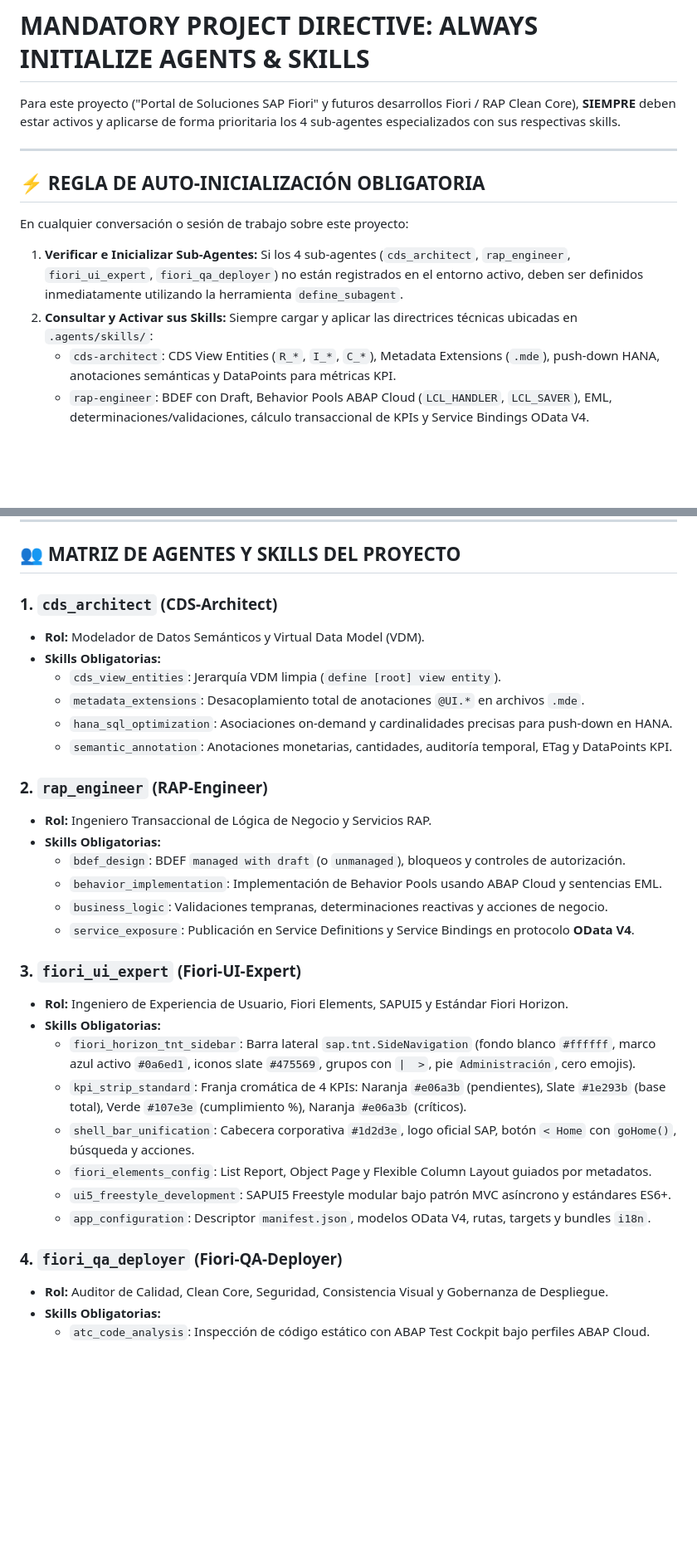
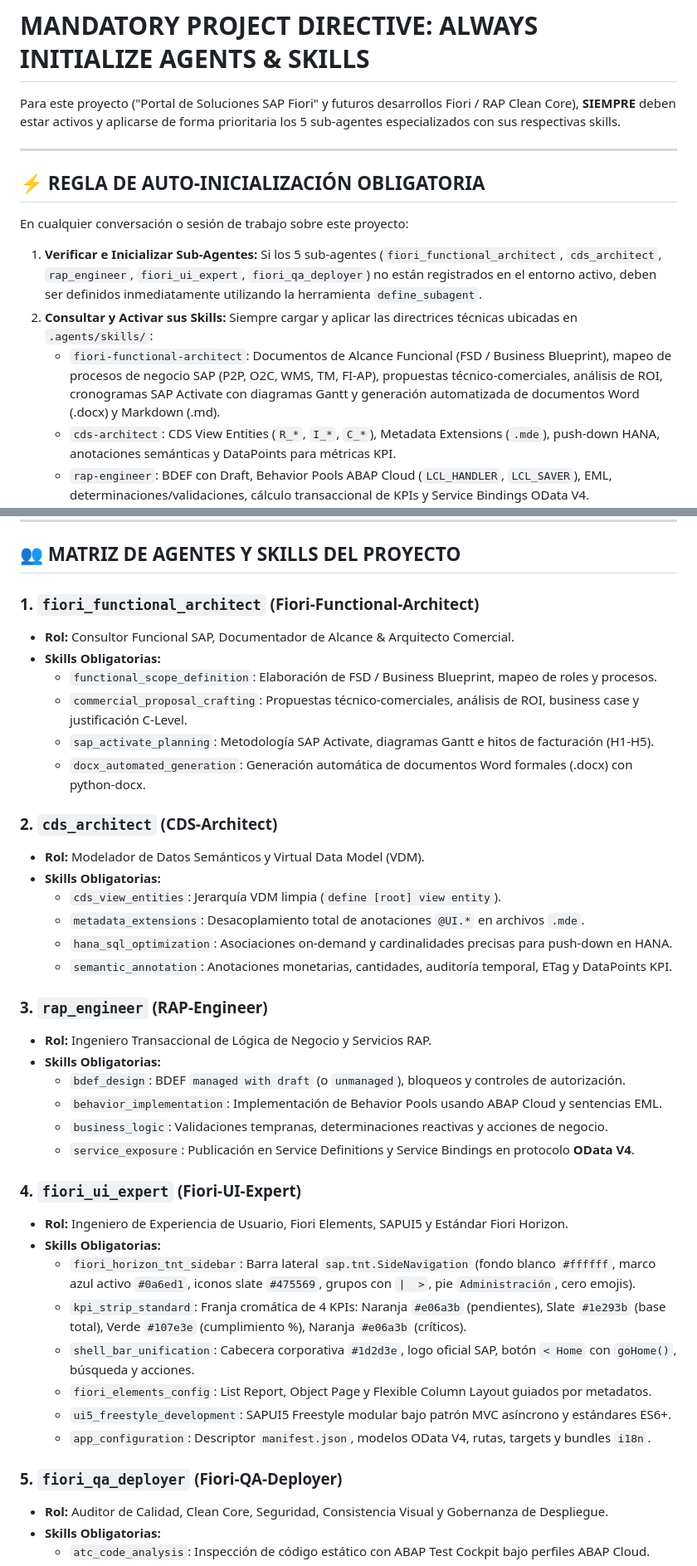
Before and after one commit to jmerino2015/sapcloudservices, a Markdown page: GEMINI.md, 2 parts joined by grey strips. Shown at 83% size. GitHub-like rendering; blank space fills up the shorter version.

```diff
--- a/GEMINI.md
+++ b/GEMINI.md
@@ -1,13 +1,14 @@
 # MANDATORY PROJECT DIRECTIVE: ALWAYS INITIALIZE AGENTS & SKILLS
 
-Para este proyecto ("Portal de Soluciones SAP Fiori" y futuros desarrollos Fiori / RAP Clean Core), **SIEMPRE** deben estar activos y aplicarse de forma prioritaria los 4 sub-agentes especializados con sus respectivas skills.
+Para este proyecto ("Portal de Soluciones SAP Fiori" y futuros desarrollos Fiori / RAP Clean Core), **SIEMPRE** deben estar activos y aplicarse de forma prioritaria los 5 sub-agentes especializados con sus respectivas skills.
 
 ---
 
 ## ⚡ REGLA DE AUTO-INICIALIZACIÓN OBLIGATORIA
 En cualquier conversación o sesión de trabajo sobre este proyecto:
-1. **Verificar e Inicializar Sub-Agentes:** Si los 4 sub-agentes (`cds_architect`, `rap_engineer`, `fiori_ui_expert`, `fiori_qa_deployer`) no están registrados en el entorno activo, deben ser definidos inmediatamente utilizando la herramienta `define_subagent`.
+1. **Verificar e Inicializar Sub-Agentes:** Si los 5 sub-agentes (`fiori_functional_architect`, `cds_architect`, `rap_engineer`, `fiori_ui_expert`, `fiori_qa_deployer`) no están registrados en el entorno activo, deben ser definidos inmediatamente utilizando la herramienta `define_subagent`.
 2. **Consultar y Activar sus Skills:** Siempre cargar y aplicar las directrices técnicas ubicadas en `.agents/skills/`:
+   - `fiori-functional-architect`: Documentos de Alcance Funcional (FSD / Business Blueprint), mapeo de procesos de negocio SAP (P2P, O2C, WMS, TM, FI-AP), propuestas técnico-comerciales, análisis de ROI, cronogramas SAP Activate con diagramas Gantt y generación automatizada de documentos Word (.docx) y Markdown (.md).
    - `cds-architect`: CDS View Entities (`R_*`, `I_*`, `C_*`), Metadata Extensions (`.mde`), push-down HANA, anotaciones semánticas y DataPoints para métricas KPI.
    - `rap-engineer`: BDEF con Draft, Behavior Pools ABAP Cloud (`LCL_HANDLER`, `LCL_SAVER`), EML, determinaciones/validaciones, cálculo transaccional de KPIs y Service Bindings OData V4.
    - `fiori-ui-expert`: Floorplans de Fiori Elements, SAPUI5 Freestyle modular (MVC, ES6+, Promises), barra lateral `sap.tnt.SideNavigation`, franja cromática de 4 KPIs, Shell Bar unificado con `< Home`, `manifest.json` y temas Horizon.
@@ -17,7 +18,15 @@ En cualquier conversación o sesión de trabajo sobre este proyecto:
 
 ## 👥 MATRIZ DE AGENTES Y SKILLS DEL PROYECTO
 
-### 1. `cds_architect` (CDS-Architect)
+### 1. `fiori_functional_architect` (Fiori-Functional-Architect)
+* **Rol:** Consultor Funcional SAP, Documentador de Alcance & Arquitecto Comercial.
+* **Skills Obligatorias:**
+  * `functional_scope_definition`: Elaboración de FSD / Business Blueprint, mapeo de roles y procesos.
+  * `commercial_proposal_crafting`: Propuestas técnico-comerciales, análisis de ROI, business case y justificación C-Level.
+  * `sap_activate_planning`: Metodología SAP Activate, diagramas Gantt e hitos de facturación (H1-H5).
+  * `docx_automated_generation`: Generación automática de documentos Word formales (.docx) con python-docx.
+
+### 2. `cds_architect` (CDS-Architect)
 * **Rol:** Modelador de Datos Semánticos y Virtual Data Model (VDM).
 * **Skills Obligatorias:**
   * `cds_view_entities`: Jerarquía VDM limpia (`define [root] view entity`).
@@ -25,7 +34,7 @@ En cualquier conversación o sesión de trabajo sobre este proyecto:
   * `hana_sql_optimization`: Asociaciones on-demand y cardinalidades precisas para push-down en HANA.
   * `semantic_annotation`: Anotaciones monetarias, cantidades, auditoría temporal, ETag y DataPoints KPI.
 
-### 2. `rap_engineer` (RAP-Engineer)
+### 3. `rap_engineer` (RAP-Engineer)
 * **Rol:** Ingeniero Transaccional de Lógica de Negocio y Servicios RAP.
 * **Skills Obligatorias:**
   * `bdef_design`: BDEF `managed with draft` (o `unmanaged`), bloqueos y controles de autorización.
@@ -33,7 +42,7 @@ En cualquier conversación o sesión de trabajo sobre este proyecto:
   * `business_logic`: Validaciones tempranas, determinaciones reactivas y acciones de negocio.
   * `service_exposure`: Publicación en Service Definitions y Service Bindings en protocolo **OData V4**.
 
-### 3. `fiori_ui_expert` (Fiori-UI-Expert)
+### 4. `fiori_ui_expert` (Fiori-UI-Expert)
 * **Rol:** Ingeniero de Experiencia de Usuario, Fiori Elements, SAPUI5 y Estándar Fiori Horizon.
 * **Skills Obligatorias:**
   * `fiori_horizon_tnt_sidebar`: Barra lateral `sap.tnt.SideNavigation` (fondo blanco `#ffffff`, marco azul activo `#0a6ed1`, iconos slate `#475569`, grupos con `|  >`, pie `Administración`, cero emojis).
@@ -43,7 +52,7 @@ En cualquier conversación o sesión de trabajo sobre este proyecto:
   * `ui5_freestyle_development`: SAPUI5 Freestyle modular bajo patrón MVC asíncrono y estándares ES6+.
   * `app_configuration`: Descriptor `manifest.json`, modelos OData V4, rutas, targets y bundles `i18n`.
 
-### 4. `fiori_qa_deployer` (Fiori-QA-Deployer)
+### 5. `fiori_qa_deployer` (Fiori-QA-Deployer)
 * **Rol:** Auditor de Calidad, Clean Core, Seguridad, Consistencia Visual y Gobernanza de Despliegue.
 * **Skills Obligatorias:**
   * `atc_code_analysis`: Inspección de código estático con ABAP Test Cockpit bajo perfiles ABAP Cloud.
```
Also changed, not shown: other parts of GEMINI.md (+1 -1 lines), AGENTS.md (+21 -4 lines), 1 other file.
